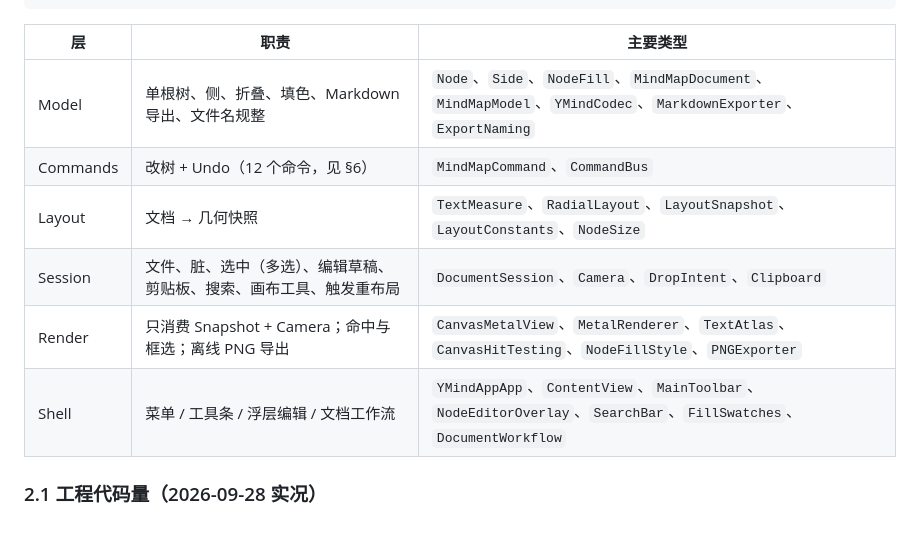
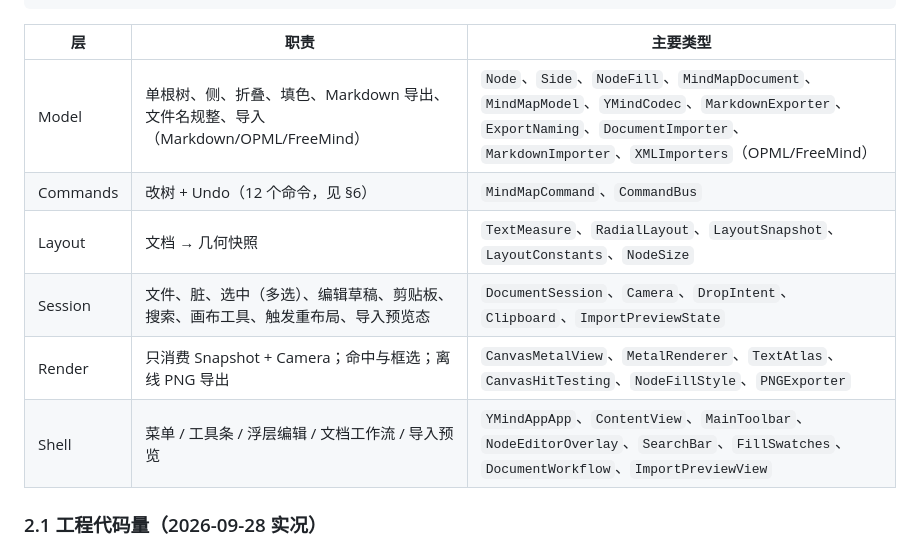
Before and after one commit to LieonShelly/Linva, a Markdown page: docs/架构现状.md, the part around the change. Rendered like a GitHub page.

Commit message:
docs: 登记导入子系统（Model 导入器 + Session 预览态 + App 浮层）

```diff
--- a/docs/架构现状.md
+++ b/docs/架构现状.md
@@ -31,12 +31,12 @@ YMindApp/YMindApp/
 
 | 层 | 职责 | 主要类型 |
 |----|------|----------|
-| Model | 单根树、侧、折叠、填色、Markdown 导出、文件名规整 | `Node`、`Side`、`NodeFill`、`MindMapDocument`、`MindMapModel`、`YMindCodec`、`MarkdownExporter`、`ExportNaming` |
+| Model | 单根树、侧、折叠、填色、Markdown 导出、文件名规整、导入（Markdown/OPML/FreeMind） | `Node`、`Side`、`NodeFill`、`MindMapDocument`、`MindMapModel`、`YMindCodec`、`MarkdownExporter`、`ExportNaming`、`DocumentImporter`、`MarkdownImporter`、`XMLImporters`（OPML/FreeMind） |
 | Commands | 改树 + Undo（12 个命令，见 §6） | `MindMapCommand`、`CommandBus` |
 | Layout | 文档 → 几何快照 | `TextMeasure`、`RadialLayout`、`LayoutSnapshot`、`LayoutConstants`、`NodeSize` |
-| Session | 文件、脏、选中（多选）、编辑草稿、剪贴板、搜索、画布工具、触发重布局 | `DocumentSession`、`Camera`、`DropIntent`、`Clipboard` |
+| Session | 文件、脏、选中（多选）、编辑草稿、剪贴板、搜索、画布工具、触发重布局、导入预览态 | `DocumentSession`、`Camera`、`DropIntent`、`Clipboard`、`ImportPreviewState` |
 | Render | 只消费 Snapshot + Camera；命中与框选；离线 PNG 导出 | `CanvasMetalView`、`MetalRenderer`、`TextAtlas`、`CanvasHitTesting`、`NodeFillStyle`、`PNGExporter` |
-| Shell | 菜单 / 工具条 / 浮层编辑 / 文档工作流 | `YMindAppApp`、`ContentView`、`MainToolbar`、`NodeEditorOverlay`、`SearchBar`、`FillSwatches`、`DocumentWorkflow` |
+| Shell | 菜单 / 工具条 / 浮层编辑 / 文档工作流 / 导入预览 | `YMindAppApp`、`ContentView`、`MainToolbar`、`NodeEditorOverlay`、`SearchBar`、`FillSwatches`、`DocumentWorkflow`、`ImportPreviewView` |
 
 ### 2.1 工程代码量（2026-09-28 实况）
 
```
